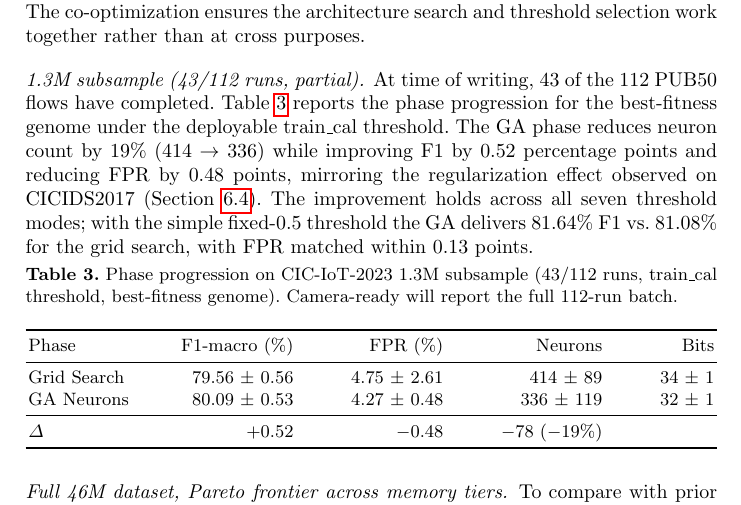
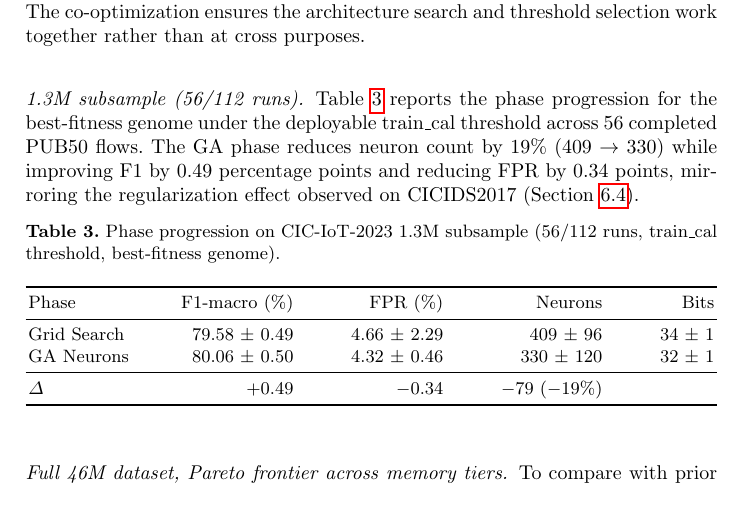
Before and after one commit to lacg/wnn, a LaTeX thesis (paper/main.tex): part of page 11 of 22, cut so that both start at the same text. Compiled offline with pdfLaTeX.

Commit message:
Update tab:ciot-phase to 56/112 runs + tighten prose
Numbers updated from 43-run partial to 56-run current:
  GS: F1 79.58±0.49% / FPR 4.66±2.29% / 409±96 neurons
  GA: F1 80.06±0.50% / FPR 4.32±0.46% / 330±120 neurons
  Δ: +0.49pp F1, -0.34pp FPR, -19% neurons (consistent with 43-run)

Removed "Camera-ready will report" note from caption (we'll update
to n=112 on 12/04 when the batch finishes). Trimmed prose by 3 lines
(removed redundant fixed_05 comparison sentence). Updated TODO list.

22 pages preserved.

Co-Authored-By: Claude Opus 4.6 (1M context) <noreply@anthropic.com>

```diff
--- a/paper/main.tex
+++ b/paper/main.tex
@@ -703,32 +703,27 @@ strong under the actual fitness criterion. The co-optimization ensures
 the architecture search and threshold selection work together rather
 than at cross purposes.
 
-\paragraph{1.3M subsample (43/112 runs, partial).}
-At time of writing, 43 of the 112 PUB50 flows have completed.
+\paragraph{1.3M subsample (56/112 runs).}
 Table~\ref{tab:ciot-phase} reports the phase progression for the
-best-fitness genome under the deployable train\_cal threshold. The GA
-phase reduces neuron count by 19\% (414 $\to$ 336) while improving F1
-by 0.52 percentage points and reducing FPR by 0.48 points, mirroring
-the regularization effect observed on CICIDS2017
-(Section~\ref{sec:phase-progression}). The improvement holds across
-all seven threshold modes; with the simple fixed-0.5 threshold the GA
-delivers 81.64\% F1 vs.\ 81.08\% for the grid search, with FPR matched
-within 0.13 points.
+best-fitness genome under the deployable train\_cal threshold across
+56 completed PUB50 flows. The GA phase reduces neuron count by 19\%
+(409 $\to$ 330) while improving F1 by 0.49 percentage points and
+reducing FPR by 0.34 points, mirroring the regularization effect
+observed on CICIDS2017 (Section~\ref{sec:phase-progression}).
 
 \begin{table}[ht!]
 \centering
 \caption{Phase progression on CIC-IoT-2023 1.3M subsample
-(43/112 runs, train\_cal threshold, best-fitness genome). Camera-ready
-will report the full 112-run batch.}
+(56/112 runs, train\_cal threshold, best-fitness genome).}
 \label{tab:ciot-phase}
 \begin{tabular*}{\textwidth}{l @{\extracolsep{\fill}} rrrr}
 \toprule
 Phase & F1-macro (\%) & FPR (\%) & Neurons & Bits \\
 \midrule
-Grid Search    & 79.56 $\pm$ 0.56 & 4.75 $\pm$ 2.61 & 414 $\pm$ 89 & 34 $\pm$ 1 \\
-GA Neurons     & 80.09 $\pm$ 0.53 & 4.27 $\pm$ 0.48 & 336 $\pm$ 119 & 32 $\pm$ 1 \\
+Grid Search    & 79.58 $\pm$ 0.49 & 4.66 $\pm$ 2.29 & 409 $\pm$ 96 & 34 $\pm$ 1 \\
+GA Neurons     & 80.06 $\pm$ 0.50 & 4.32 $\pm$ 0.46 & 330 $\pm$ 120 & 32 $\pm$ 1 \\
 \midrule
-$\Delta$       & +0.52            & $-$0.48          & $-$78 ($-$19\%) & \\
+$\Delta$       & +0.49            & $-$0.34          & $-$79 ($-$19\%) & \\
 \bottomrule
 \end{tabular*}
 \end{table}
```
Also changed, not shown: paper/main.pdf, paper/main.tex (10 more changed lines), 1 other file.
